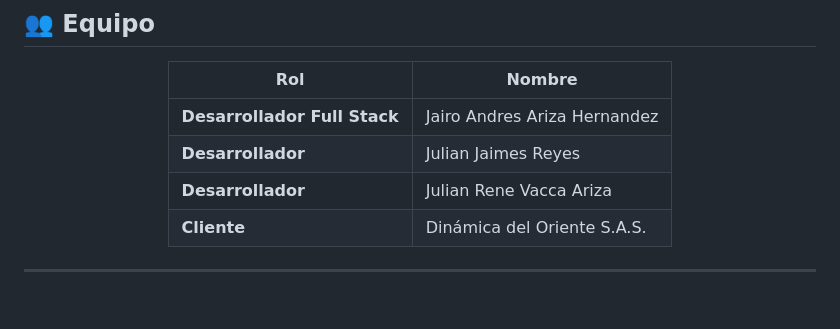
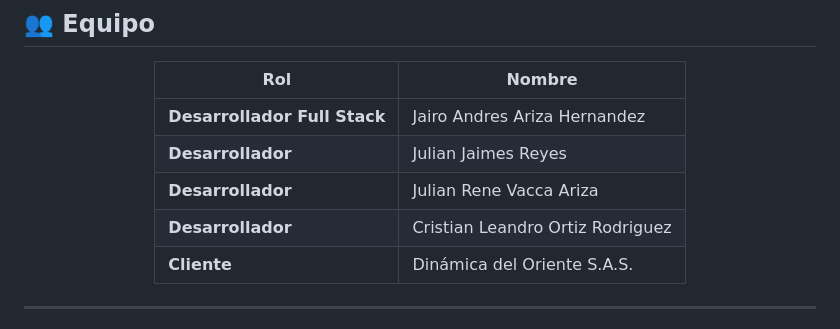
Before and after one commit to ArizzaYF/igo-manager, a Markdown page: README.md, the part around the change. Drawn GitHub-style; blank space fills up the shorter version.

Commit message:
Add Cristian Leandro Ortiz Rodriguez as developer

```diff
--- a/README.md
+++ b/README.md
@@ -410,6 +410,7 @@ AplicacionEmpresa/
 | **Desarrollador Full Stack** | Jairo Andres Ariza Hernandez |
 | **Desarrollador** | Julian Jaimes Reyes |
 | **Desarrollador** | Julian Rene Vacca Ariza |
+| **Desarrollador** | Cristian Leandro Ortiz Rodriguez |
 | **Cliente** | Dinámica del Oriente S.A.S. |
 
 </div>
```
